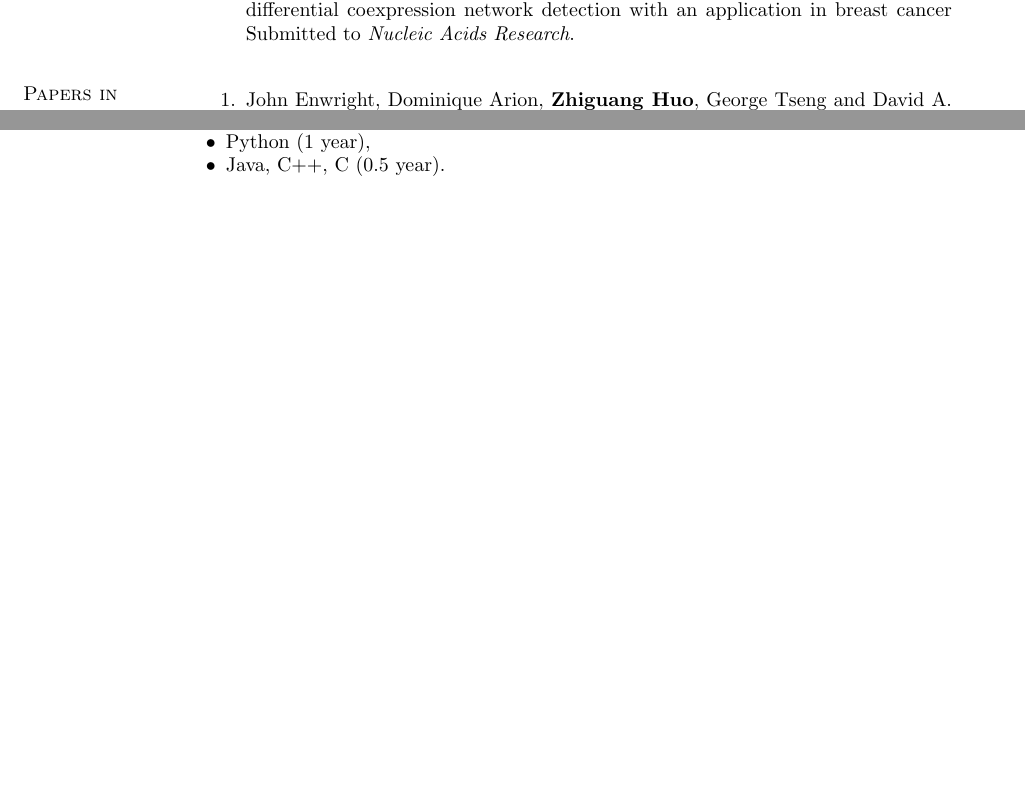
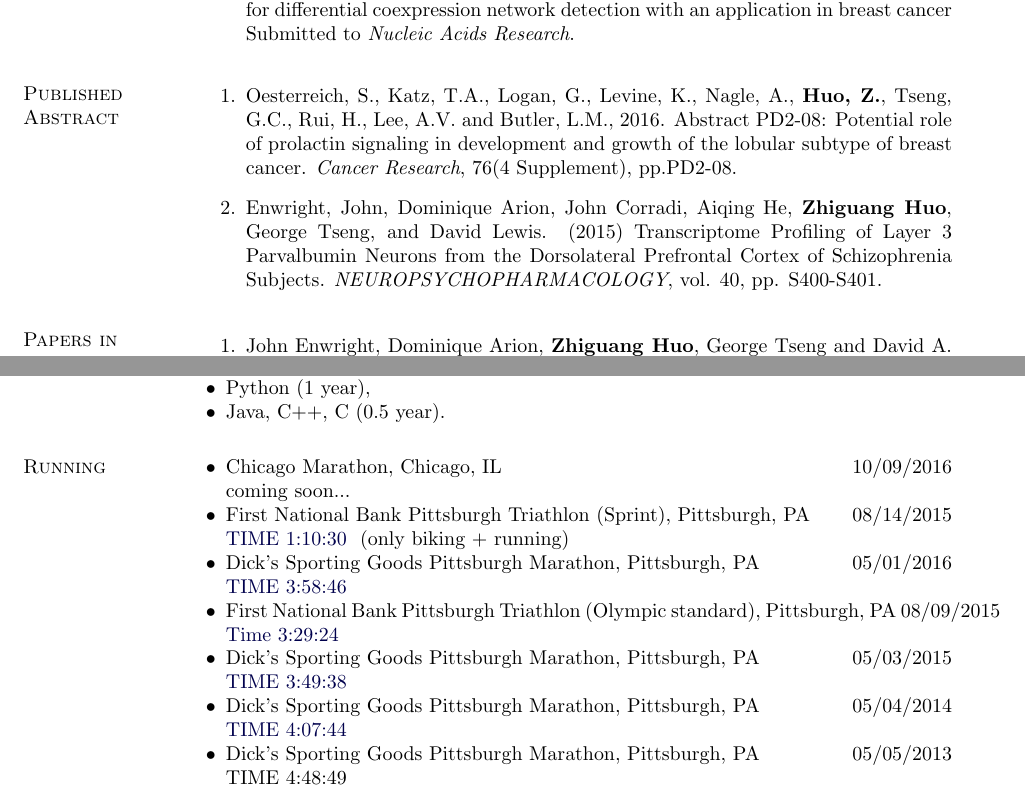
Before and after one commit to Caleb-Huo/CV, a LaTeX CV (Caleb_cv.tex): two parts of pages 3 and 4 of 4 before the commit and two parts of pages 3 and 5 of 5 after it, joined at a grey line, cut so that both start at the same text, the shorter picture padded with empty space. Compiled offline with pdfLaTeX.

Commit message:
Caleb'CV full update 20160814

```diff
--- a/Caleb_cv.tex
+++ b/Caleb_cv.tex
@@ -426,12 +426,21 @@ Submitted to \emph{Biological Psychiatry}.
 Park, George C. Tseng. (2016)
 Meta-analytic principal component analysis.
 Submitted to \emph{Annals of Applied Statistics}.
-    \item Li Zhu, Ying Ding, Cho-Yi Chen, Lin Wang, Zhiguang Huo, SungHwan Kim, Steffi Oesterreich and George C. Tseng. (2016)
+    \item Li Zhu, Ying Ding, Cho-Yi Chen, Lin Wang, {\bf Zhiguang Huo}, SungHwan Kim, Steffi Oesterreich and George C. Tseng. (2016)
 MetaDCN: meta-analysis framework for differential coexpression network detection with an application in breast cancer
 Submitted to \emph{Nucleic Acids Research}.
+\end{bibsection}
 
 
+\section{Published Abstract}
+\begin{bibsection}
+\vspace{-.125in}
+    \item Oesterreich, S., Katz, T.A., Logan, G., Levine, K., Nagle, A., {\bf Huo, Z.}, Tseng, G.C., Rui, H., Lee, A.V. and Butler, L.M., 2016. Abstract PD2-08: Potential role of prolactin signaling in development and growth of the lobular subtype of breast cancer. \emph{Cancer Research}, 76(4 Supplement), pp.PD2-08.
+    \item Enwright, John, Dominique Arion, John Corradi, Aiqing He, {\bf Zhiguang Huo}, George Tseng, and David Lewis. (2015) Transcriptome Profiling of Layer 3 Parvalbumin Neurons from the Dorsolateral Prefrontal Cortex of Schizophrenia Subjects.
+\emph{NEUROPSYCHOPHARMACOLOGY}, vol. 40, pp. S400-S401.
+
 \end{bibsection}
+
 
 % Add a little space to nudge next ``Conference Publications'' marginpar
 % down to make room for tall ``Submitted Journal Publications''
@@ -601,6 +615,28 @@ Computer Programming:
     \item Java, C++, C (0.5 year).
 \end{innerlist}
 
+\section{Running}
+\begin{innerlist}
+    \item Chicago Marathon, Chicago, IL \hfill {10/09/2016}
+    \item[] {coming soon...}
+    \item First National Bank Pittsburgh Triathlon (Sprint), Pittsburgh, PA \hfill {08/14/2015}
+    \item[] {\href{https://results.chronotrack.com/event/results/event/event-22695}{{TIME 1:10:30} }}
+    (only biking + running)
+    \item Dick's Sporting Goods Pittsburgh Marathon, Pittsburgh, PA \hfill {05/01/2016}
+    \item[] {\href{http://results.xacte.com/?mid=79}{TIME 3:58:46}}
+    \item First National Bank Pittsburgh Triathlon (Olympic standard), Pittsburgh, PA \hfill {08/09/2015}
+    \item[] {\href{http://rankings.usatriathlon.org/Event/ViewEvent/222386/1}{Time 3:29:24}}
+    \item {Dick's Sporting Goods Pittsburgh Marathon}, {Pittsburgh, PA} \hfill  {05/03/2015}
+    \item[] {\href{http://results.xacte.com/?mid=79}{TIME 3:49:38}}
+    \item {Dick's Sporting Goods Pittsburgh Marathon}, {Pittsburgh, PA} \hfill  {{05/04/2014}}
+    \item[]{\href{http://results.active.com/events/dick-s-sporting-goods-pittsburgh-marathon--4/marathon/zhiguang-huo/}{TIME 4:07:44}}
+    \item {Dick's Sporting Goods Pittsburgh Marathon}, {Pittsburgh, PA} \hfill  {05/05/2013}
+    \item[]{TIME 4:48:49}
+
+\end{innerlist}
+
+
+
 
 \end{document}
 
```
Also changed, not shown: Caleb_cv.pdf, Caleb_cv.tex (45 more changed lines).
